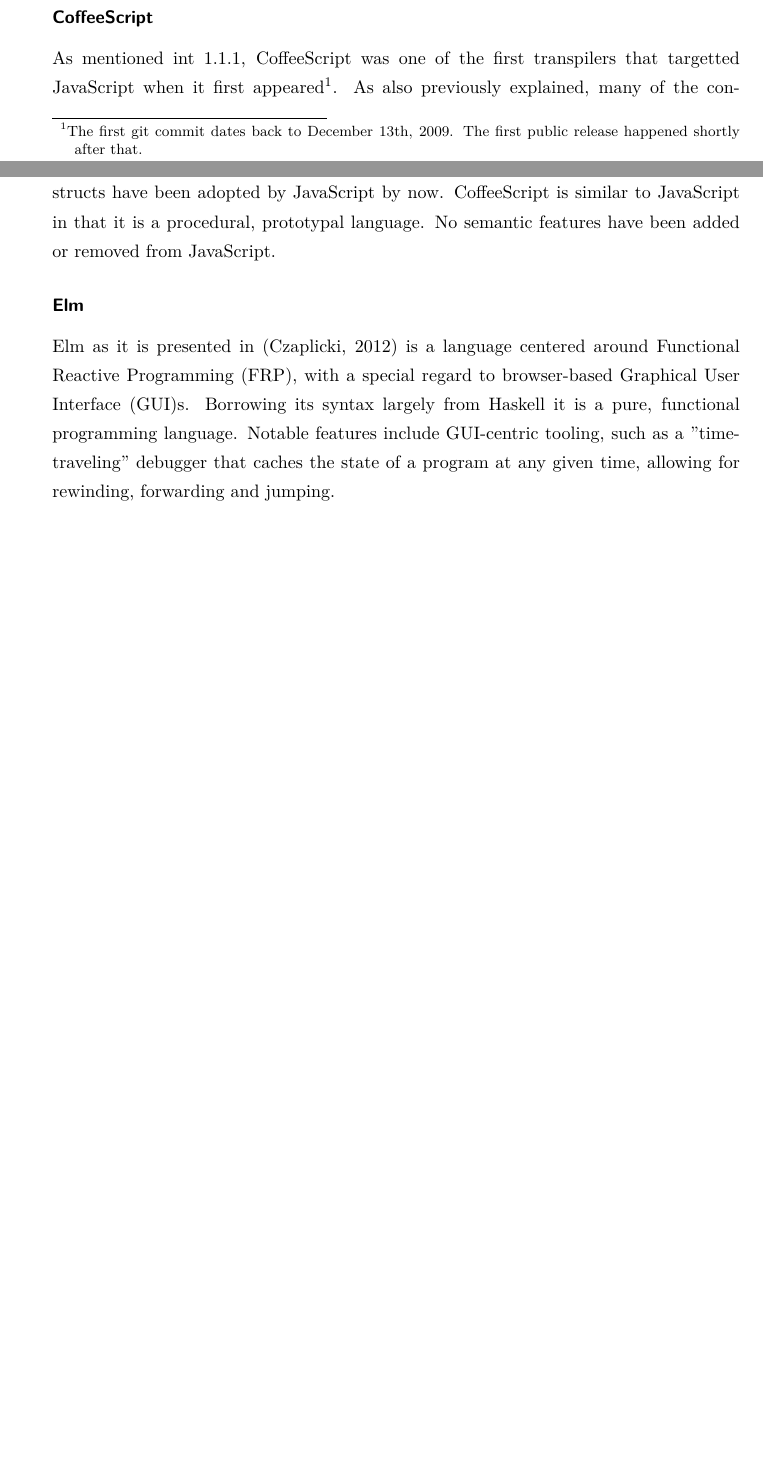
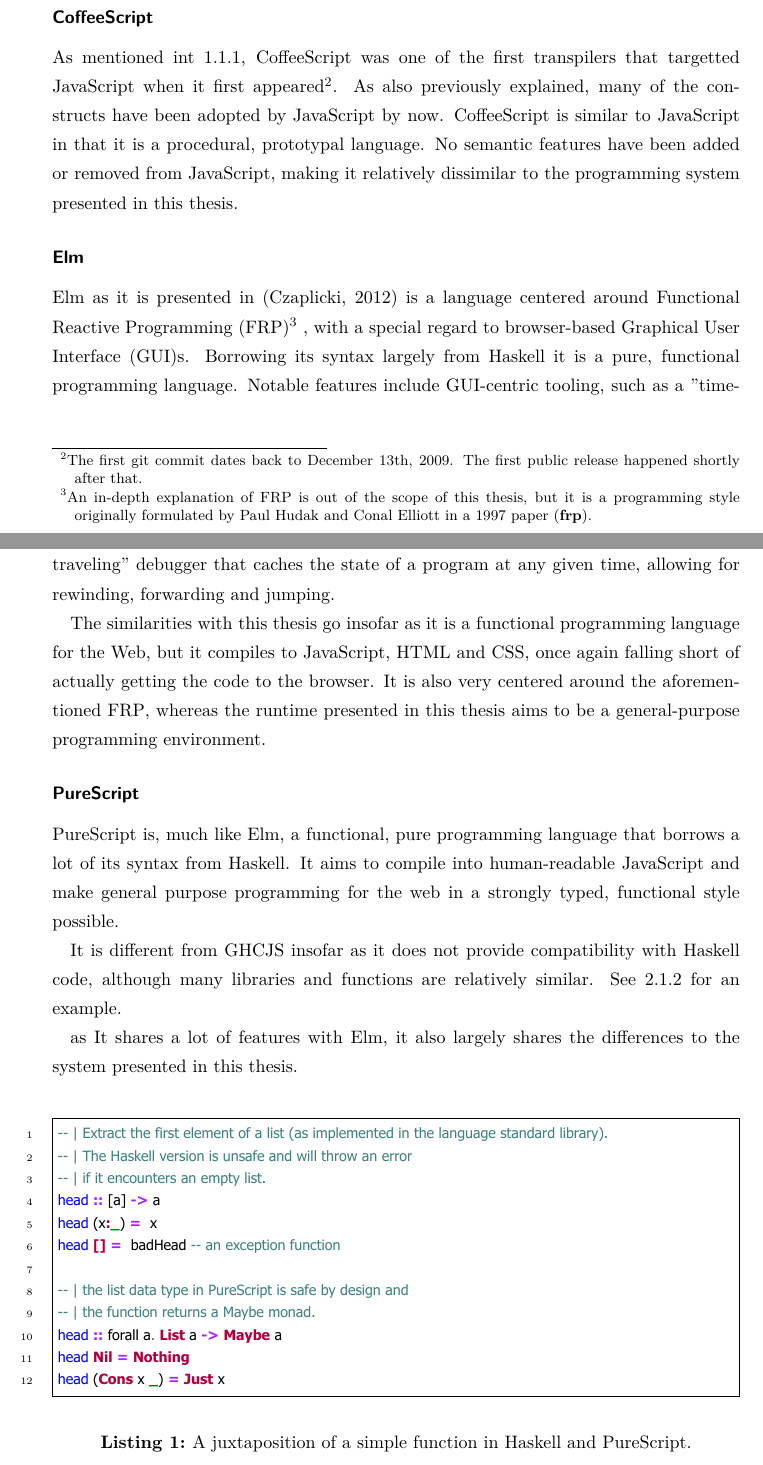
Before and after one commit to hellerve/bachelor-thesis, a LaTeX thesis (thesis/thesis.tex, which reads thesis/thesis.bib): two parts of pages 12 and 13 of 27 before the commit and two parts of pages 13 and 14 of 29 after it, joined at a grey line, cut so that both start at the same text, the shorter picture padded with empty space. The pictures show the PDF file thesis/thesis.pdf that the author committed with the source.

Commit message:
added a fer programming languages

```diff
--- a/thesis/thesis.bib
+++ b/thesis/thesis.bib
@@ -35,3 +35,4 @@
 YEAR="1960",
 MONTH="4",
 }
+@ARTICLE{FRP,
@@ -38,3 +42,5 @@
+YEAR="1997",
+}
 @ONLINE{ECMA6,
 AUTHOR={{ECMA International}},
 TITLE="ECMAScript\textregistered 2015 Language Specification",
--- a/thesis/thesis.tex
+++ b/thesis/thesis.tex
@@ -380,0 +389 @@
+\subsubsection{GHCJS}
@@ -381,3 +399,9 @@
+to JavaScript.
+
+\subsubsection{Emscripten}
+
+\subsubsection{ClojureScript}
+
 \subsection{Abstraction Languages}
 
 The languages mentioned here are languages that purely abstract over JavaScript,
@@ -389,20 +416,66 @@
 
 As mentioned int \ref{pretrans}, CoffeeScript was one of the first transpilers
 that targetted JavaScript when it first appeared\footnote{The first git commit
-dates back to \href{https://github.com/jashkenas/coffeescript/commit/8e9d637985d2dc9b44922076ad54ffef7fa8e9c2}{December 13th, 2009}. The first
-public release happened shortly after that.}. As also previously explained,
-many of the constructs have been adopted by JavaScript by now. CoffeeScript
-is similar to JavaScript in that it is a procedural, prototypal language. No
-semantic features have been added or removed from JavaScript.
+dates back to
+\href{https://github.com/jashkenas/coffeescript/commit/8e9d637985d2dc9b44922076ad54ffef7fa8e9c2}{December 13th, 2009}.
+The first public release happened shortly after that.}. As also previously
+explained, many of the constructs have been adopted by JavaScript by now.
+CoffeeScript is similar to JavaScript in that it is a procedural, prototypal
+language. No semantic features have been added or removed from JavaScript,
+making it relatively dissimilar to the programming system presented in this
+thesis.
 
 \subsubsection{Elm}
 
 Elm as it is presented in \parencite{CPL} is a language centered around
-\gls{frp}, with a special regard to browser-based \gls{gui}s. Borrowing
+\gls{frp}\footnote{An in-depth explanation of \gls{frp} is out of
+the scope of this thesis, but it is a programming style originally formulated
+by Paul Hudak and Conal Elliott in a 1997 paper \parencite{frp}.}
+, with a special regard to browser-based \gls{gui}s. Borrowing
 its syntax largely from Haskell it is a pure, functional programming
 language. Notable features include \gls{gui}-centric tooling, such
 as a "time-traveling" debugger that caches the state of a program
 at any given time, allowing for rewinding, forwarding and jumping.
+
+The similarities with this thesis go insofar as it is a functional
+programming language for the Web, but it compiles to JavaScript, HTML
+and CSS, once again falling short of actually getting the code to the
+browser. It is also very centered around the aforementioned \gls{frp},
+whereas the runtime presented in this thesis aims to be a general-purpose
+programming environment.
+
+\subsubsection{PureScript}
+
+PureScript is, much like Elm, a functional, pure programming language
+that borrows a lot of its syntax from Haskell. It aims to compile into
+human-readable JavaScript and make general purpose programming for the web
+in a strongly typed, functional style possible.
+
+It is different from GHCJS insofar as it does not provide compatibility
+with Haskell code, although many libraries and functions are relatively
+similar. See \ref{fig:ps} for an example.
+
+as It shares a lot of features with Elm, it also largely shares the
+differences to the system presented in this thesis.
+
+\begin{listing}[H]
+\caption{A juxtaposition of a simple function in Haskell and PureScript.}
+\begin{minted}[linenos,frame=single]{haskell}
+-- | Extract the first element of a list (as implemented in the language standard library).
+-- | The Haskell version is unsafe and will throw an error
+-- | if it encounters an empty list.
+head :: [a] -> a
+head (x:_) =  x
+head [] =  badHead -- an exception function
+
+-- | the list data type in PureScript is safe by design and
+-- | the function returns a Maybe monad.
+head :: forall a. List a -> Maybe a
+head Nil = Nothing
+head (Cons x _) = Just x
+\end{minted}
+\end{listing}
+\label{fig:ps}
 
 \section{Existing Standards}
 
```
Also changed, not shown: thesis/thesis.pdf, thesis/thesis.bib (20 more changed lines), thesis/thesis.tex (36 more changed lines).
